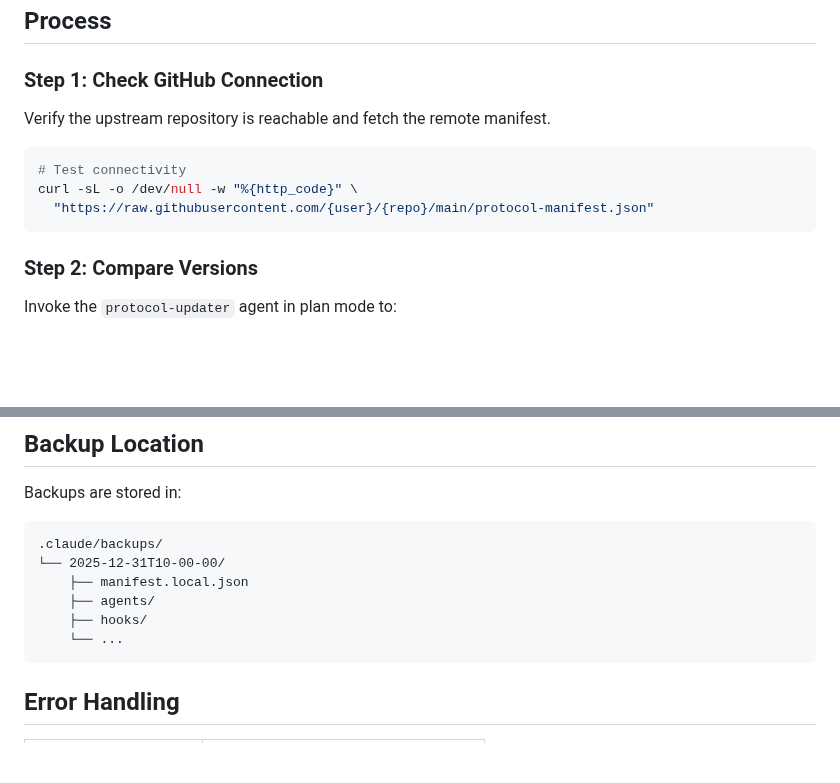
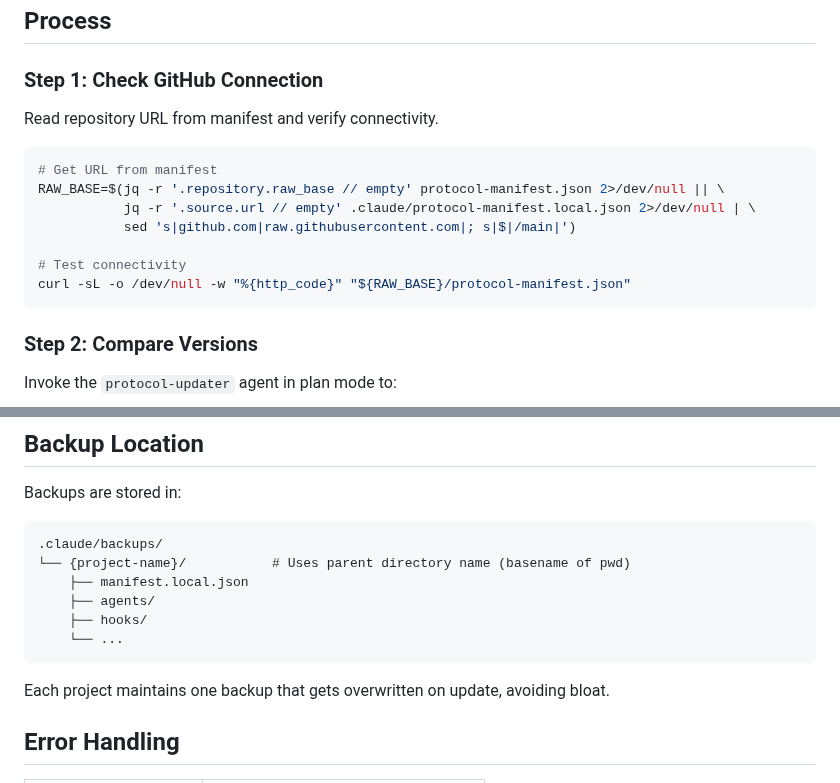
Before and after one commit to z3r0-c001/Claude_Protocol, a Markdown page: .claude/commands/proto-update.md, 2 parts joined by grey strips. Drawn GitHub-style; blank space fills up the shorter version.

Commit message:
proto-update.md: Read URL from manifest instead of placeholder, fix backup path
- Lines 25-35: Replace hardcoded {user}/{repo} with jq extraction from protocol-manifest.json
- Add RAW_BASE variable using .repository.raw_base or fallback to .source.url
- Line 178: Change backup path from timestamp (2025-12-31T10-00-00/) to {project-name}/
- Fixes 404 errors when running /proto-update

🤖 Generated with [Claude Code](https://claude.com/claude-code)

Co-Authored-By: Claude Opus 4.5 <noreply@anthropic.com>

````diff
--- a/.claude/commands/proto-update.md
+++ b/.claude/commands/proto-update.md
@@ -22,12 +22,16 @@ Check for protocol updates from the upstream repository and apply them with inte
 
 ### Step 1: Check GitHub Connection
 
-Verify the upstream repository is reachable and fetch the remote manifest.
+Read repository URL from manifest and verify connectivity.
 
 ```bash
+# Get URL from manifest
+RAW_BASE=$(jq -r '.repository.raw_base // empty' protocol-manifest.json 2>/dev/null || \
+           jq -r '.source.url // empty' .claude/protocol-manifest.local.json 2>/dev/null | \
+           sed 's|github.com|raw.githubusercontent.com|; s|$|/main|')
+
 # Test connectivity
-curl -sL -o /dev/null -w "%{http_code}" \
-  "https://raw.githubusercontent.com/{user}/{repo}/main/protocol-manifest.json"
+curl -sL -o /dev/null -w "%{http_code}" "${RAW_BASE}/protocol-manifest.json"
 ```
 
 ### Step 2: Compare Versions
@@ -171,12 +175,14 @@ Apply this update? (y/n)
 Backups are stored in:
 ```
 .claude/backups/
-└── 2025-12-31T10-00-00/
+└── {project-name}/           # Uses parent directory name (basename of pwd)
     ├── manifest.local.json
     ├── agents/
     ├── hooks/
     └── ...
 ```
+
+Each project maintains one backup that gets overwritten on update, avoiding bloat.
 
 ## Error Handling
 
````
